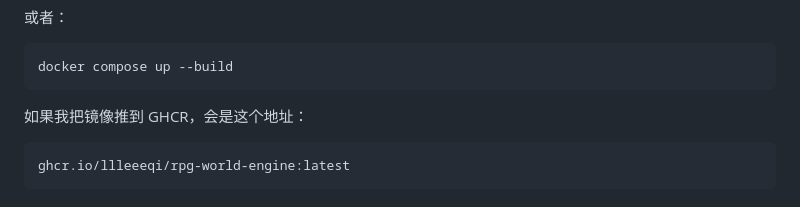
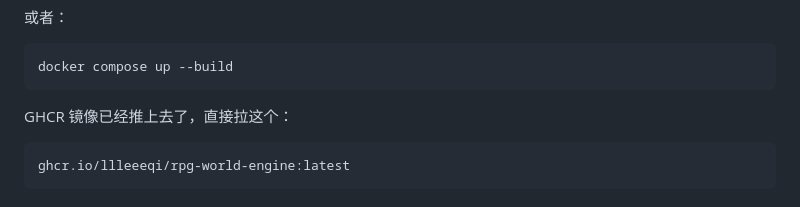
Before and after one commit to llleeeqi/rpg-world-engine, a Markdown page: README.md, the part around the change. Drawn GitHub-style.

Commit message:
docs: update ghcr image note

````diff
--- a/README.md
+++ b/README.md
@@ -56,7 +56,7 @@ docker run --rm -p 54925:54925 -v "$PWD/data:/data" rpg-world-engine:latest
 docker compose up --build
 ```
 
-如果我把镜像推到 GHCR，会是这个地址：
+GHCR 镜像已经推上去了，直接拉这个：
 
 ```txt
 ghcr.io/llleeeqi/rpg-world-engine:latest
````
